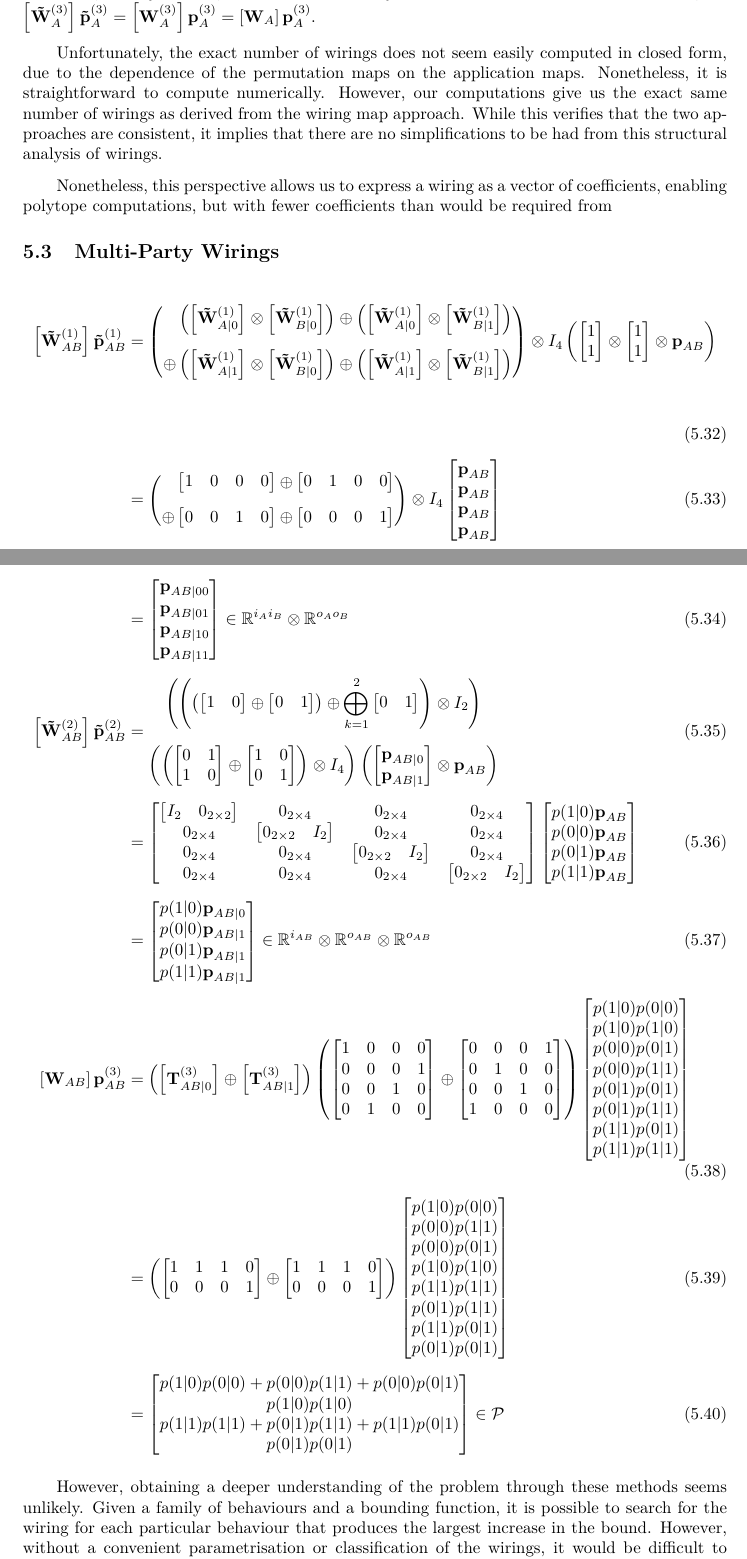
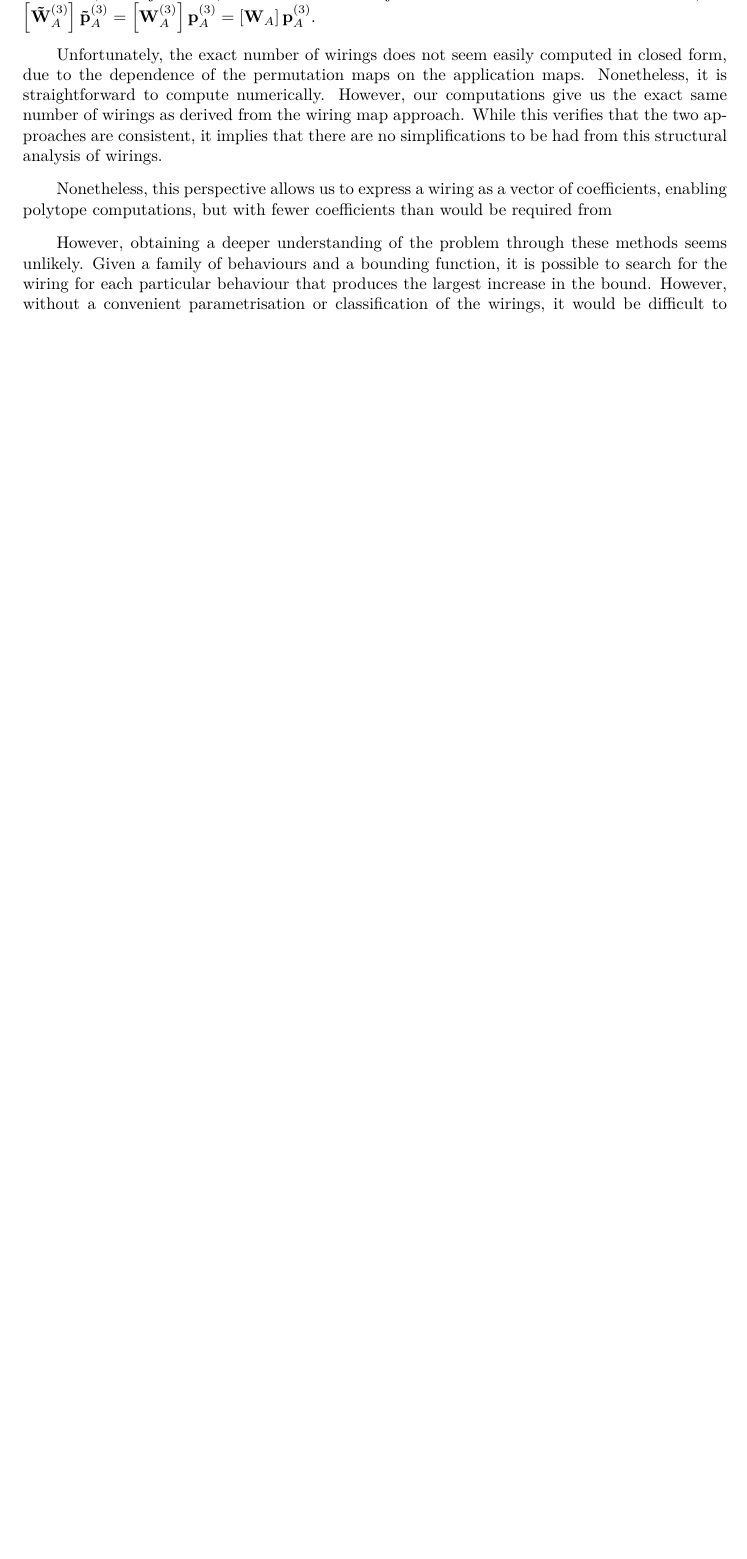
Before and after one commit to aquohn/diqkd-distillation, a LaTeX document (wiring/wiring.tex): two parts of pages 29 and 30 of 54 before the commit and part of page 29 of 53 after it, the two joined at a grey line, cut so that both start at the same text, the shorter picture padded with empty space. Compiled offline with pdfLaTeX.

```diff
--- a/wiring/wiring.tex
+++ b/wiring/wiring.tex
@@ -963,92 +963,6 @@
 
       Nonetheless, this perspective allows us to express a wiring as a vector of coefficients, enabling polytope computations, but with fewer coefficients than would be required from
 
-      \subsection{Multi-Party Wirings}
-      \begin{align}
-        \matrp{\tilde{W}}{_{{AB}}^{(1)}} \cvec{\tilde{p}}{_{{AB}}^{(1)}} &= \left( \begin{aligned}
-                                                               & \left( \matrp{\tilde{W}}{^{(1)}_{A|0}} \otimes \matrp{\tilde{W}}{^{(1)}_{B|0}} \right) \oplus
-                                                                 \left( \matrp{\tilde{W}}{^{(1)}_{A|0}} \otimes \matrp{\tilde{W}}{^{(1)}_{B|1}} \right) \\
-                                                        \oplus & \left( \matrp{\tilde{W}}{^{(1)}_{A|1}} \otimes \matrp{\tilde{W}}{^{(1)}_{B|0}} \right) \oplus
-                                                                 \left( \matrp{\tilde{W}}{^{(1)}_{A|1}} \otimes \matrp{\tilde{W}}{^{(1)}_{B|1}} \right) \\
-                                                               \end{aligned} \right) \otimes I_4
-          \left( \begin{bmatrix} 1 \\ 1 \end{bmatrix} \otimes \begin{bmatrix} 1 \\ 1 \end{bmatrix} \otimes \cvec{p}_{AB} \right) \\
-                                                               &= \left( \begin{aligned}
-                                                               & \begin{bmatrix} 1 & 0 & 0 & 0 \\ \end{bmatrix} \oplus
-                                                               \begin{bmatrix} 0 & 1 & 0 & 0 \\ \end{bmatrix} \\
-                                                               \oplus & \begin{bmatrix} 0 & 0 & 1 & 0 \\ \end{bmatrix} \oplus
-                                                               \begin{bmatrix} 0 & 0 & 0 & 1 \\ \end{bmatrix}
-                                                               \end{aligned} \right) \otimes I_4
-          \begin{bmatrix}
-          \cvec{p}_{{AB}} \\
-          \cvec{p}_{{AB}} \\
-          \cvec{p}_{{AB}} \\
-          \cvec{p}_{{AB}} \\
-          \end{bmatrix} \\
-                                                               &= \begin{bmatrix}
-          \cvec{p}_{{AB}|00} \\
-          \cvec{p}_{{AB}|01} \\
-          \cvec{p}_{{AB}|10} \\
-          \cvec{p}_{{AB}|11} \\
-          \end{bmatrix} \in \R^{i_{A}i_{B}} \otimes \R^{o_{A}o_{B}} \\
-        \matrp{\tilde{W}}{_{AB}^{(2)}} \cvec{\tilde{p}}{_{AB}^{(2)}} &= \begin{gathered}
-        \left( \left(
-          \left( \begin{bmatrix} 1 & 0 \\ \end{bmatrix} \oplus \begin{bmatrix} 0 & 1 \\ \end{bmatrix} \right)
-          \oplus \bigoplus_{k=1}^2 \begin{bmatrix} 0 & 1 \\ \end{bmatrix} \right) \otimes I_2 \right) \\
-          \left( \left( \begin{bmatrix} 0 & 1 \\ 1 & 0 \\ \end{bmatrix} \oplus
-          \begin{bmatrix} 1 & 0 \\ 0 & 1 \\ \end{bmatrix} \right) \otimes I_{4} \right)
-          \left( \begin{bmatrix} \cvec{p}_{{AB}|0} \\ \cvec{p}_{{AB}|1} \end{bmatrix} \otimes \cvec{p}_{AB} \right) \end{gathered} \\
-                                                               &=
-        \begin{bmatrix}
-          \begin{bmatrix} I_2 & 0_{2\times{2}} \\ \end{bmatrix} & 0_{2\times{4}} & 0_{2\times{4}} & 0_{2\times{4}} \\
-          0_{2\times{4}} & \begin{bmatrix} 0_{2\times{2}} & I_2 \\ \end{bmatrix} & 0_{2\times{4}} & 0_{2\times{4}} \\
-          0_{2\times{4}} & 0_{2\times{4}} & \begin{bmatrix} 0_{2\times{2}} & I_2 \\ \end{bmatrix} & 0_{2\times{4}} \\
-          0_{2\times{4}} & 0_{2\times{4}} & 0_{2\times{4}} & \begin{bmatrix} 0_{2\times{2}} & I_2 \\ \end{bmatrix} \\
-        \end{bmatrix}
-        \begin{bmatrix}
-          p(1|0) \cvec{p}_{AB} \\ p(0|0) \cvec{p}_{AB} \\
-          p(0|1) \cvec{p}_{AB} \\ p(1|1) \cvec{p}_{AB} \\
-        \end{bmatrix} \\
-                                                               &=
-        \begin{bmatrix}
-          p(1|0) \cvec{p}_{{AB}|0} \\ p(0|0) \cvec{p}_{{AB}|1} \\
-          p(0|1) \cvec{p}_{{AB}|1} \\ p(1|1) \cvec{p}_{{AB}|1} \\
-        \end{bmatrix} \in \R^{i_{AB}} \otimes \R^{o_{AB}} \otimes \R^{o_{AB}} \\
-              \matrp{W}{_{AB}} \cvec{p}_{AB}^{(3)} &= \left( \matrp{T}{_{{AB}|0}^{(3)}} \oplus \matrp{T}{_{{AB}|1}^{(3)}} \right)
-                 \left(\begin{bmatrix}
-          1 & 0 & 0 & 0 \\
-          0 & 0 & 0 & 1 \\
-          0 & 0 & 1 & 0 \\
-          0 & 1 & 0 & 0 \\
-          \end{bmatrix} \oplus \begin{bmatrix}
-          0 & 0 & 0 & 1 \\
-          0 & 1 & 0 & 0 \\
-          0 & 0 & 1 & 0 \\
-          1 & 0 & 0 & 0 \\
-          \end{bmatrix}\right)
-          \begin{bmatrix}
-            p(1|0) p(0|0) \\ p(1|0) p(1|0) \\ p(0|0) p(0|1) \\ p(0|0) p(1|1) \\
-            p(0|1) p(0|1) \\ p(0|1) p(1|1) \\ p(1|1) p(0|1) \\ p(1|1) p(1|1) \\
-          \end{bmatrix} \\
-                                             &=
-          \left( \begin{bmatrix}
-          1 & 1 & 1 & 0 \\
-          0 & 0 & 0 & 1 \\
-          \end{bmatrix} \oplus \begin{bmatrix}
-          1 & 1 & 1 & 0 \\
-          0 & 0 & 0 & 1 \\
-          \end{bmatrix} \right)
-          \begin{bmatrix}
-            p(1|0) p(0|0) \\ p(0|0) p(1|1) \\ p(0|0) p(0|1) \\ p(1|0) p(1|0) \\
-            p(1|1) p(1|1) \\ p(0|1) p(1|1) \\ p(1|1) p(0|1) \\ p(0|1) p(0|1) \\
-          \end{bmatrix} \\
-                                             &=
-          \begin{bmatrix}
-            p(1|0) p(0|0) + p(0|0) p(1|1) + p(0|0) p(0|1) \\ p(1|0) p(1|0) \\
-            p(1|1) p(1|1) + p(0|1) p(1|1) + p(1|1) p(0|1) \\ p(0|1) p(0|1) \\
-          \end{bmatrix} \in \sP
-        \end{align}
-
-
       However, obtaining a deeper understanding of the problem through these methods seems unlikely. Given a family of behaviours and a bounding function, it is possible to search for the wiring for each particular behaviour that produces the largest increase in the bound. However, without a convenient parametrisation or classification of the wirings, it would be difficult to generalise this data or draw any conclusions from it. Indeed, the underlying problem in our study of the space of wirings is summed up in the following question:
       \begin{funqn}\label{fqn:wir}
         What is the structure of the space of wirings? How does it interact with the structure of the space of behaviours? How does the secret key capacity vary over these structures?
```
Also changed, not shown: wiring/wiring.tex (6 more changed lines), 3 other files.
